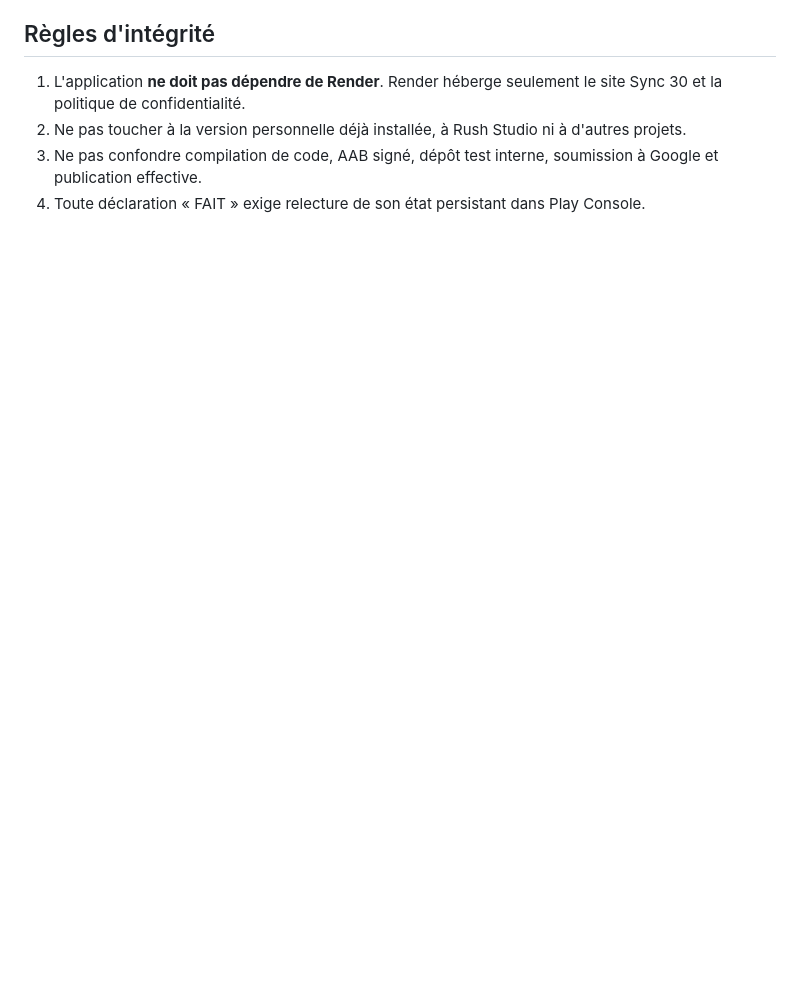
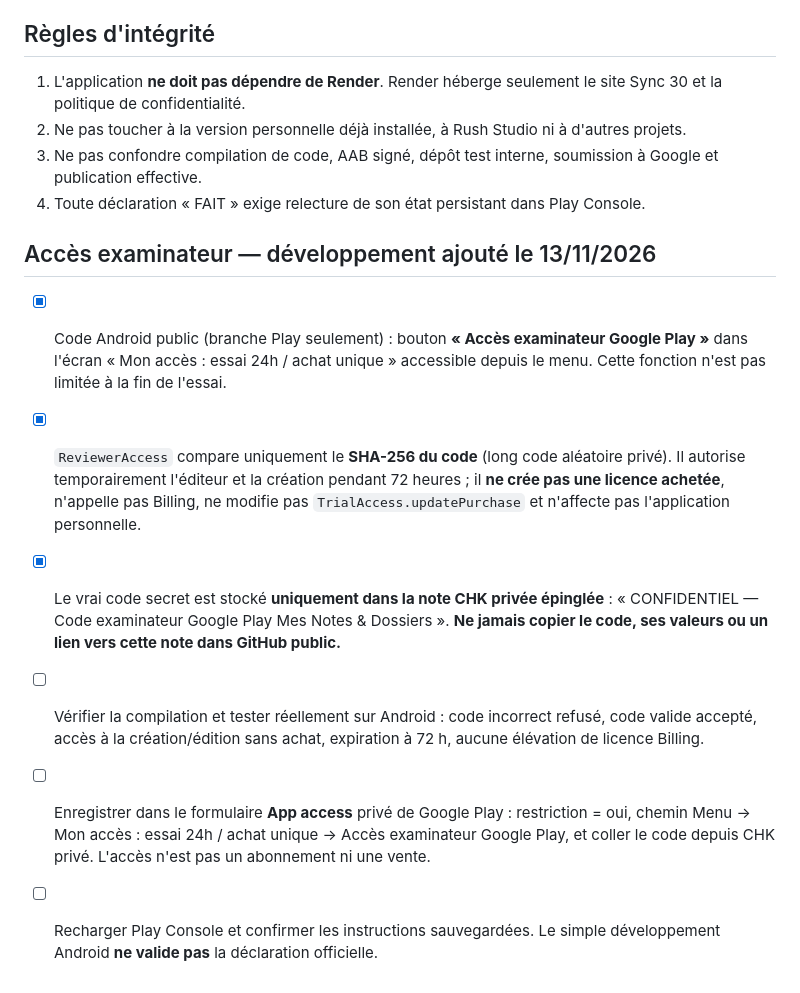
Before and after one commit to Chasmet/Bloc-note, a Markdown page: play-store/declarations-play-console-fr.md, the part around the change. Rendered like a GitHub page; blank space fills up the shorter version.

Commit message:
docs(play): reviewer access controls and private Play Console instructions

```diff
--- a/play-store/declarations-play-console-fr.md
+++ b/play-store/declarations-play-console-fr.md
@@ -42,3 +42,13 @@
 2. Ne pas toucher à la version personnelle déjà installée, à Rush Studio ni à d'autres projets.
 3. Ne pas confondre compilation de code, AAB signé, dépôt test interne, soumission à Google et publication effective.
 4. Toute déclaration « FAIT » exige relecture de son état persistant dans Play Console.
+
+
+## Accès examinateur — développement ajouté le 13/11/2026
+
+- [x] Code Android public (branche Play seulement) : bouton **« Accès examinateur Google Play »** dans l'écran « Mon accès : essai 24h / achat unique » accessible depuis le menu. Cette fonction n'est pas limitée à la fin de l'essai.
+- [x] `ReviewerAccess` compare uniquement le **SHA-256 du code** (long code aléatoire privé). Il autorise temporairement l'éditeur et la création pendant 72 heures ; il **ne crée pas une licence achetée**, n'appelle pas Billing, ne modifie pas `TrialAccess.updatePurchase` et n'affecte pas l'application personnelle.
+- [x] Le vrai code secret est stocké **uniquement dans la note CHK privée épinglée** : « CONFIDENTIEL — Code examinateur Google Play Mes Notes & Dossiers ». **Ne jamais copier le code, ses valeurs ou un lien vers cette note dans GitHub public.**
+- [ ] Vérifier la compilation et tester réellement sur Android : code incorrect refusé, code valide accepté, accès à la création/édition sans achat, expiration à 72 h, aucune élévation de licence Billing.
+- [ ] Enregistrer dans le formulaire **App access** privé de Google Play : restriction = oui, chemin Menu → Mon accès : essai 24h / achat unique → Accès examinateur Google Play, et coller le code depuis CHK privé. L'accès n'est pas un abonnement ni une vente.
+- [ ] Recharger Play Console et confirmer les instructions sauvegardées. Le simple développement Android **ne valide pas** la déclaration officielle.
```
